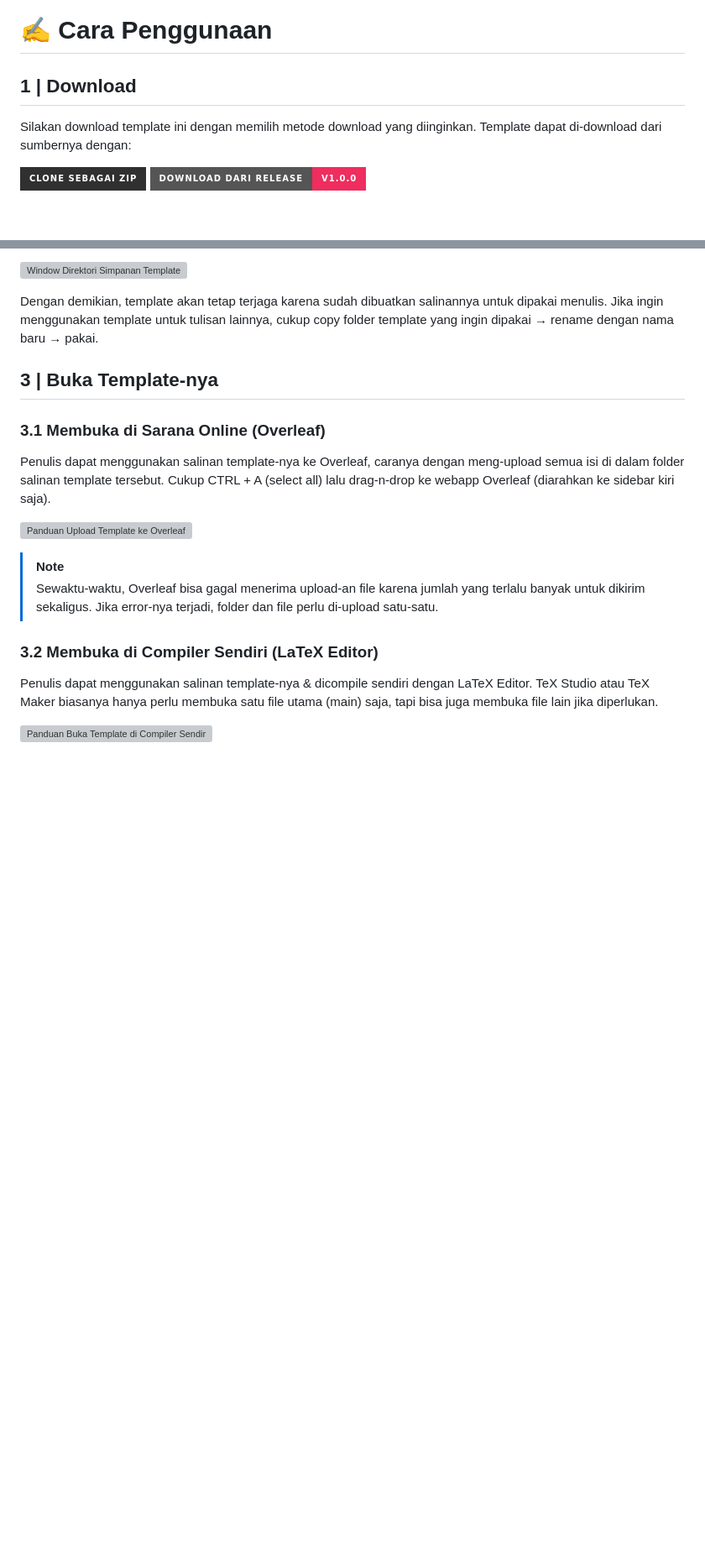
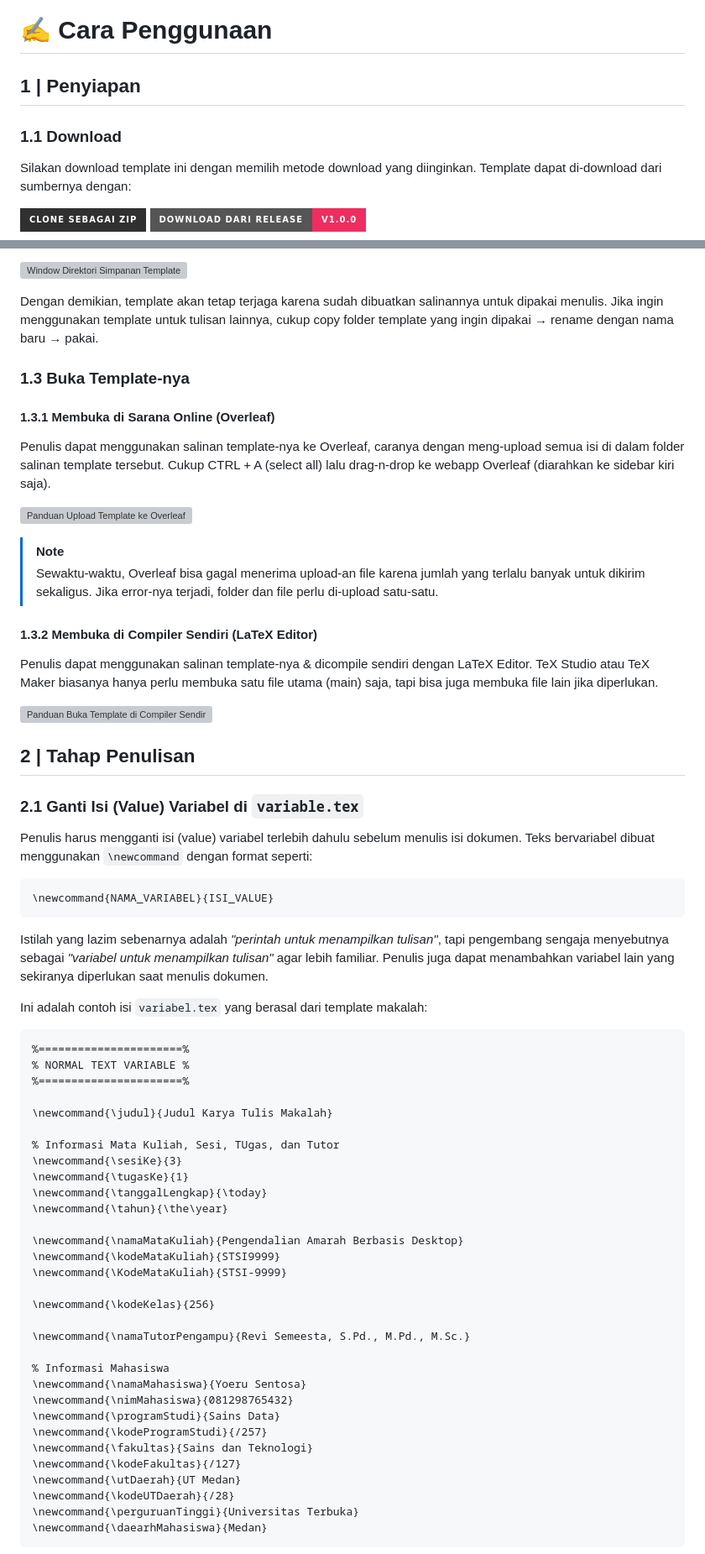
Before and after one commit to yoelwep13578/Latex-Template-UnivTerbuka, a Markdown page: README.md, 2 parts joined by grey strips. Shown at 84% size. Rendered like a GitHub page; badges without logos; blank space fills up the shorter version; grey boxes are pictures that could not be loaded.

Commit message:
Continuing cara penggunaan #2

````diff
--- a/README.md
+++ b/README.md
@@ -189,7 +189,9 @@ Tabel di bawah ini adalah bagian-bagian dokumen (template) yang telah tersedia s
 
 # ✍ Cara Penggunaan
 
-## 1 | Download
+## 1 | Penyiapan
+
+### 1.1 Download
 
 Silakan download template ini dengan memilih metode download yang diinginkan. Template dapat di-download dari sumbernya dengan:
 
@@ -220,9 +222,9 @@ Ekstrak dan simpanlah folder template yang telah ter-download di lokasi file (di
 
 Dengan demikian, template akan tetap terjaga karena sudah dibuatkan salinannya untuk dipakai menulis. Jika ingin menggunakan template untuk tulisan lainnya, cukup copy folder template yang ingin dipakai &rarr; rename dengan nama baru &rarr; pakai.
 
-## 3 | Buka Template-nya
+### 1.3 Buka Template-nya
 
-### 3.1 Membuka di Sarana Online (Overleaf)
+#### 1.3.1 Membuka di Sarana Online (Overleaf)
 
 Penulis dapat menggunakan salinan template-nya ke Overleaf, caranya dengan meng-upload semua isi di dalam folder salinan template tersebut. Cukup CTRL + A (select all) lalu drag-n-drop ke webapp Overleaf (diarahkan ke sidebar kiri saja).
 
@@ -231,9 +233,57 @@ Penulis dapat menggunakan salinan template-nya ke Overleaf, caranya dengan meng-
 > [!NOTE]
 > Sewaktu-waktu, Overleaf bisa gagal menerima upload-an file karena jumlah yang terlalu banyak untuk dikirim sekaligus. Jika error-nya terjadi, folder dan file perlu di-upload satu-satu.
 
-### 3.2 Membuka di Compiler Sendiri (LaTeX Editor)
+#### 1.3.2 Membuka di Compiler Sendiri (LaTeX Editor)
 
 Penulis dapat menggunakan salinan template-nya & dicompile sendiri dengan LaTeX Editor. TeX Studio atau TeX Maker biasanya hanya perlu membuka satu file utama (main) saja, tapi bisa juga membuka file lain jika diperlukan.
 
 ![Panduan Buka Template di Compiler Sendiri](https://github.com/user-attachments/assets/78dc0342-7fec-435e-a99c-32ac79c8ab7d)
 
+## 2 | Tahap Penulisan
+
+### 2.1 Ganti Isi (Value) Variabel di `variable.tex`
+
+Penulis harus mengganti isi (value) variabel terlebih dahulu sebelum menulis isi dokumen. Teks bervariabel dibuat menggunakan `\newcommand` dengan format seperti:
+
+```
+\newcommand{NAMA_VARIABEL}{ISI_VALUE}
+```
+
+Istilah yang lazim sebenarnya adalah _"perintah untuk menampilkan tulisan"_, tapi pengembang sengaja menyebutnya sebagai _"variabel untuk menampilkan tulisan"_ agar lebih familiar. Penulis juga dapat menambahkan variabel lain yang sekiranya diperlukan saat menulis dokumen.
+
+Ini adalah contoh isi `variabel.tex` yang berasal dari template makalah:
+
+```
+%======================%
+% NORMAL TEXT VARIABLE %
+%======================%
+
+\newcommand{\judul}{Judul Karya Tulis Makalah}
+
+% Informasi Mata Kuliah, Sesi, TUgas, dan Tutor
+\newcommand{\sesiKe}{3}
+\newcommand{\tugasKe}{1}
+\newcommand{\tanggalLengkap}{\today}
+\newcommand{\tahun}{\the\year}
+
+\newcommand{\namaMataKuliah}{Pengendalian Amarah Berbasis Desktop}
+\newcommand{\kodeMataKuliah}{STSI9999}
+\newcommand{\KodeMataKuliah}{STSI-9999}
+
+\newcommand{\kodeKelas}{256}
+
+\newcommand{\namaTutorPengampu}{Revi Semeesta, S.Pd., M.Pd., M.Sc.}
+
+% Informasi Mahasiswa
+\newcommand{\namaMahasiswa}{Yoeru Sentosa}
+\newcommand{\nimMahasiswa}{081298765432}
+\newcommand{\programStudi}{Sains Data}
+\newcommand{\kodeProgramStudi}{/257}
+\newcommand{\fakultas}{Sains dan Teknologi}
+\newcommand{\kodeFakultas}{/127}
+\newcommand{\utDaerah}{UT Medan}
+\newcommand{\kodeUTDaerah}{/28}
+\newcommand{\perguruanTinggi}{Universitas Terbuka}
+\newcommand{\daearhMahasiswa}{Medan}
+```
+
````
Also changed, not shown: other parts of README.md (+28 -1 lines).
